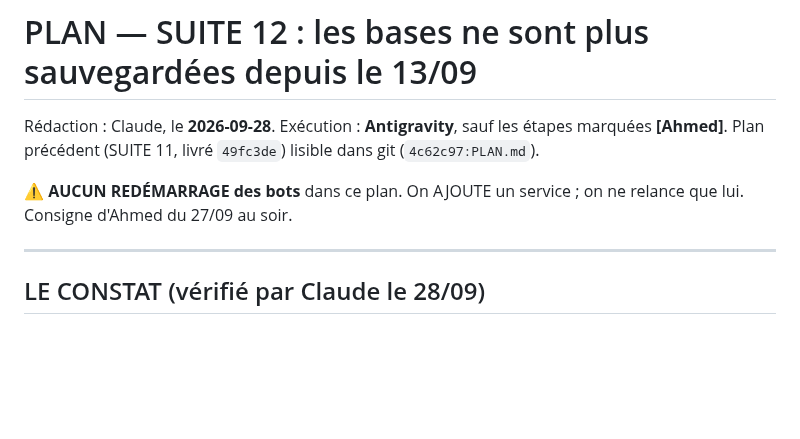
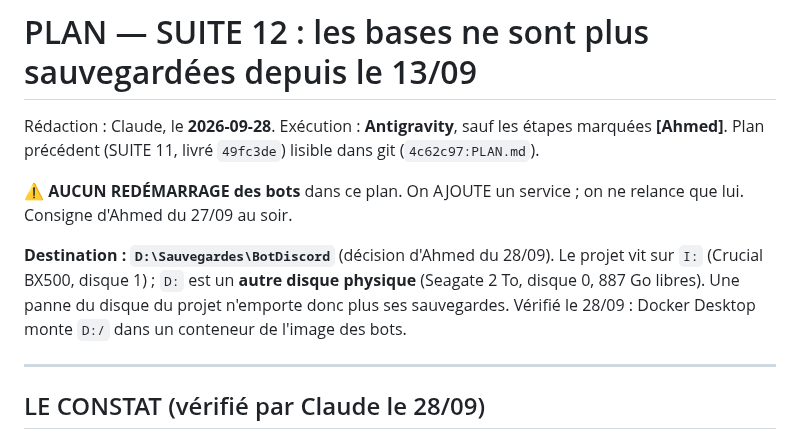
Before and after one commit to Alnakouri/Bot-Discord, a Markdown page: PLAN.md, the part around one of its changes. GitHub-like rendering; blank space fills up the shorter version.

```diff
--- a/PLAN.md
+++ b/PLAN.md
@@ -5,6 +5,11 @@ Rédaction : Claude, le **2026-09-28**. Exécution : **Antigravity**, sauf les
 
 ⚠️ **AUCUN REDÉMARRAGE des bots** dans ce plan. On AJOUTE un service ; on ne relance que
 lui. Consigne d'Ahmed du 27/09 au soir.
+
+**Destination : `D:\Sauvegardes\BotDiscord`** (décision d'Ahmed du 28/09). Le projet vit sur
+`I:` (Crucial BX500, disque 1) ; `D:` est un **autre disque physique** (Seagate 2 To, disque 0,
+887 Go libres). Une panne du disque du projet n'emporte donc plus ses sauvegardes. Vérifié
+le 28/09 : Docker Desktop monte `D:/` dans un conteneur de l'image des bots.
 
 ---
 
```
Also changed, not shown: other parts of PLAN.md (+68 -14 lines).
